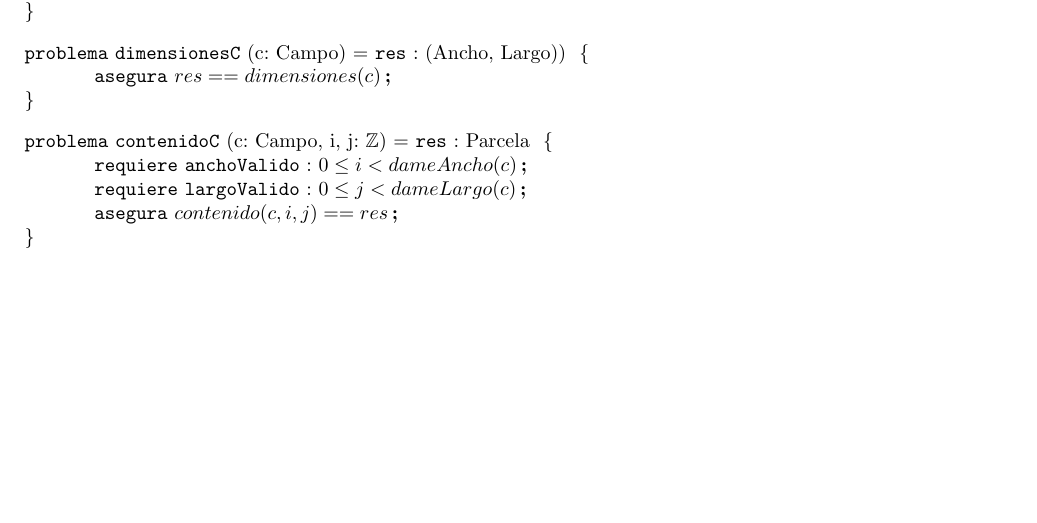
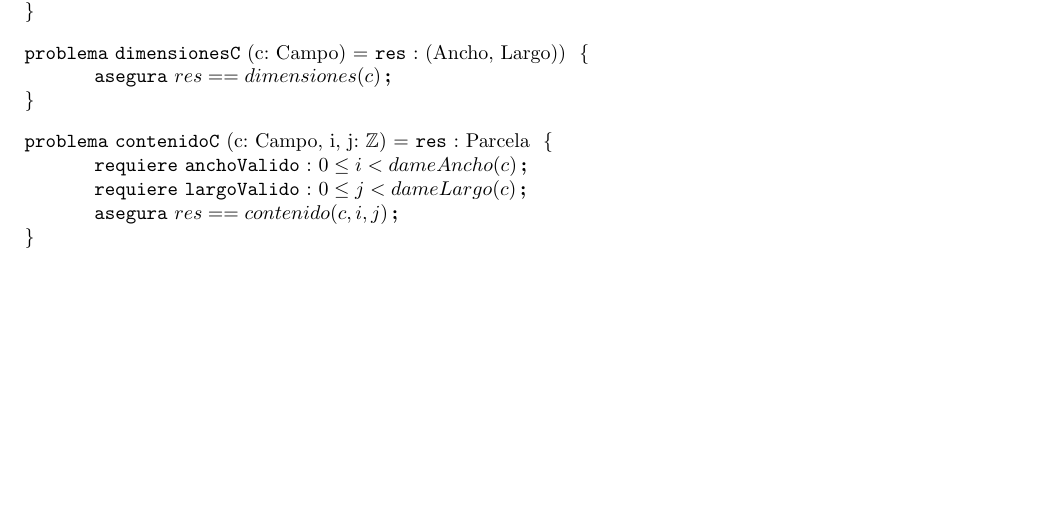
Before and after one commit to JonSeijo/algo1-tp1, a LaTeX document (resolucion.tex, which reads espec/campo.tex): part of page 2 of 8, cut so that both start at the same text. Compiled offline with pdfLaTeX.

Commit message:
Cambia posicion de 1 res

```diff
--- a/espec/campo.tex
+++ b/espec/campo.tex
@@ -16,5 +16,5 @@
 \begin{problema}{contenidoC}{c: Campo, i, j: \ent}{Parcela}
 \requiere [anchoValido] {0 \leq i < dameAncho(c)}
 \requiere [largoValido] {0 \leq j < dameLargo(c)}
-\asegura {contenido(c, i, j) == \res}
+\asegura {\res == contenido(c, i, j)}
 \end{problema}
```
